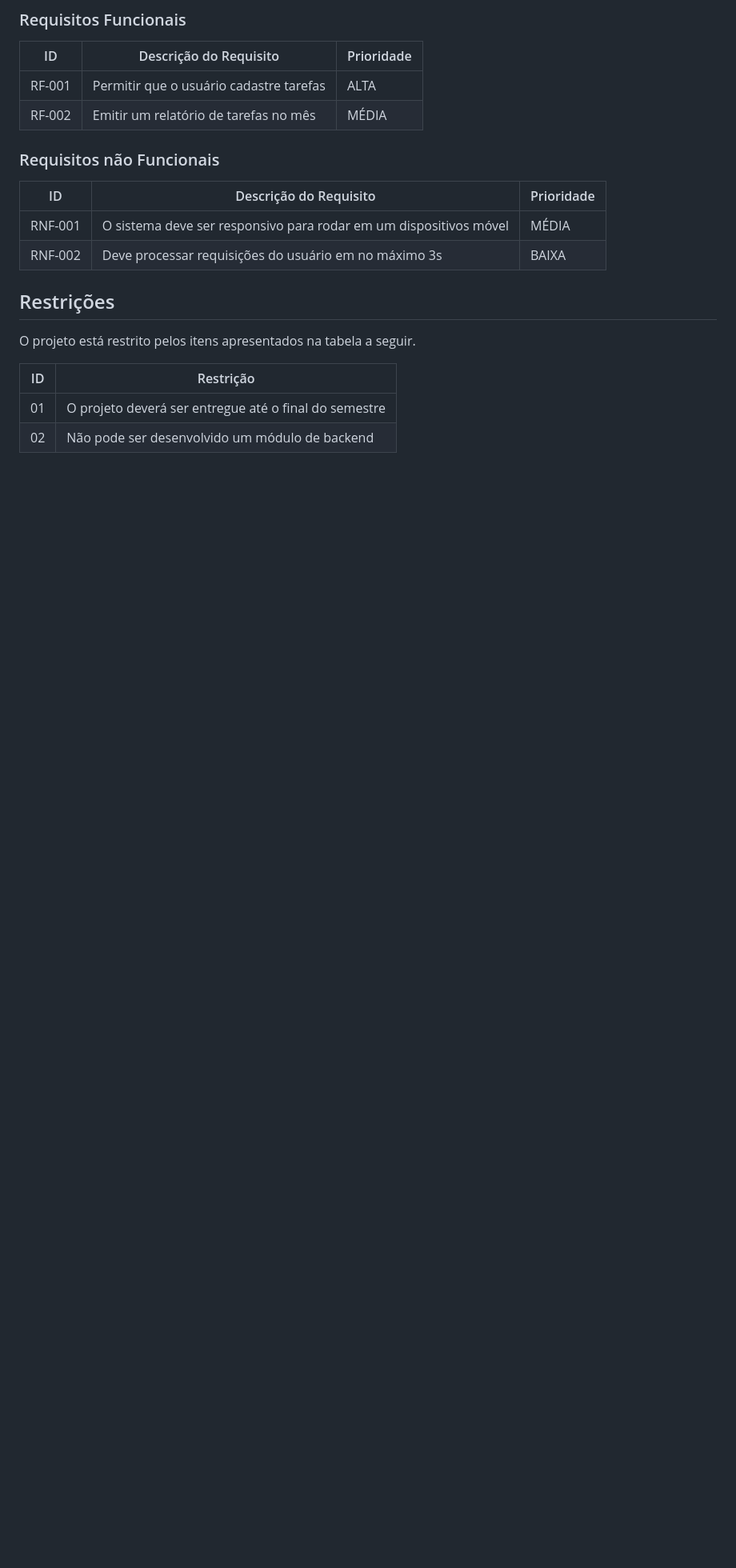
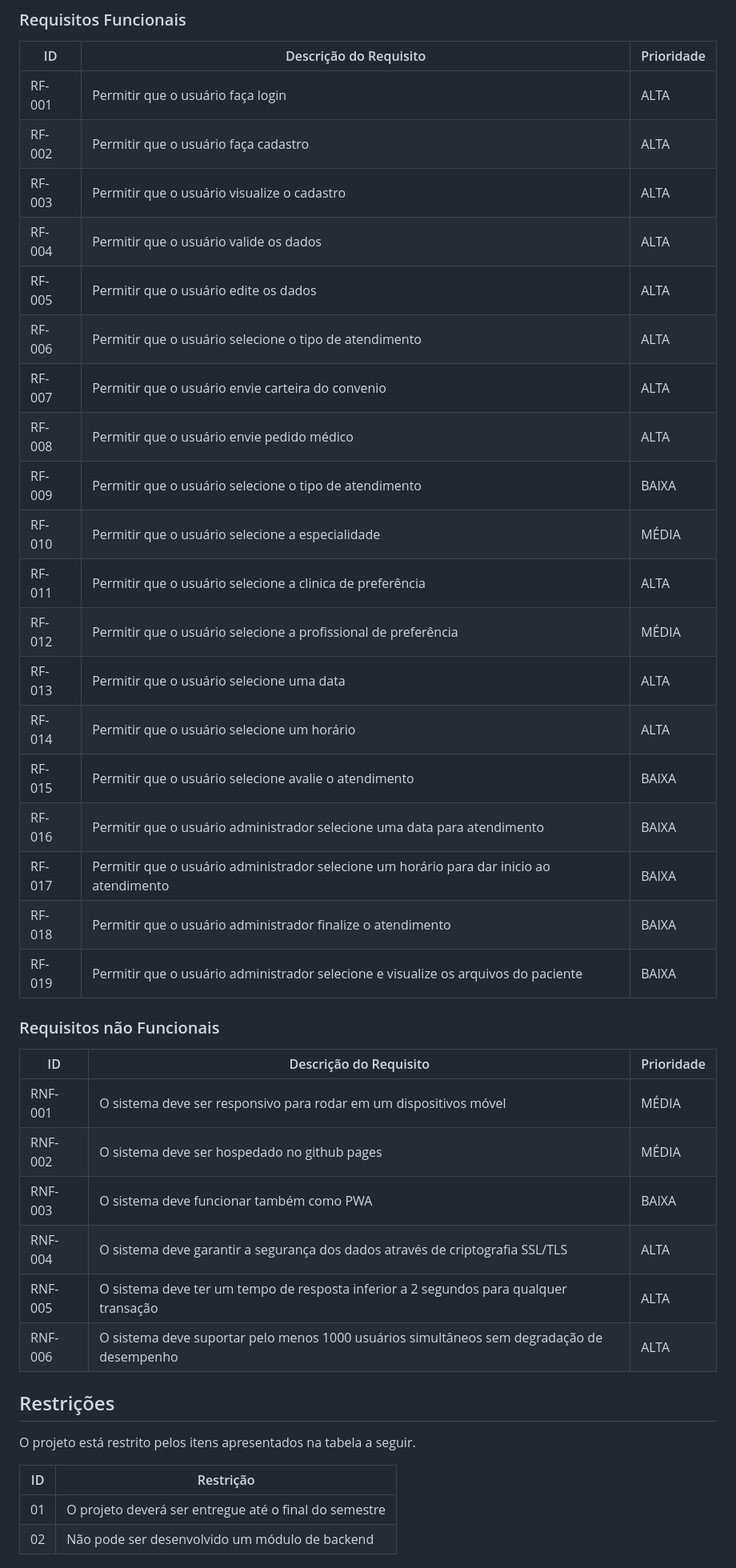
Before and after one commit to ICEI-PUC-Minas-PCO-SI/pco-si-2024-1-tiaw-agendamento-de-consultas, a Markdown page: docs/02 - relatório técnico/Relatorio Tecnico.md, the part around one of its changes. Shown at 80% size. Drawn GitHub-style; blank space fills up the shorter version.

```diff
--- a/docs/02 - relatório técnico/Relatorio Tecnico.md
+++ b/docs/02 - relatório técnico/Relatorio Tecnico.md
@@ -172,15 +172,39 @@ As tabelas que se seguem apresentam os requisitos funcionais e não funcionais q
 
 |ID    | Descrição do Requisito  | Prioridade |
 |------|-----------------------------------------|----|
-|RF-001| Permitir que o usuário cadastre tarefas | ALTA |
-|RF-002| Emitir um relatório de tarefas no mês   | MÉDIA |
+|RF-001| Permitir que o usuário faça login | ALTA |
+|RF-002| Permitir que o usuário faça cadastro | ALTA |
+|RF-003| Permitir que o usuário visualize o cadastro | ALTA |
+|RF-004| Permitir que o usuário valide os dados | ALTA |
+|RF-005| Permitir que o usuário edite os dados | ALTA |
+|RF-006| Permitir que o usuário selecione o tipo de atendimento | ALTA |
+|RF-007| Permitir que o usuário  envie carteira do convenio | ALTA |
+|RF-008| Permitir que o usuário  envie pedido médico | ALTA |
+|RF-009| Permitir que o usuário selecione o tipo de atendimento | BAIXA |
+|RF-010| Permitir que o usuário selecione a especialidade | MÉDIA |
+|RF-011| Permitir que o usuário selecione a clinica de preferência | ALTA |
+|RF-012| Permitir que o usuário selecione a profissional de preferência | MÉDIA |
+|RF-013| Permitir que o usuário selecione uma data | ALTA |
+|RF-014| Permitir que o usuário selecione um horário | ALTA |
+|RF-015| Permitir que o usuário selecione avalie o atendimento | BAIXA |
+|RF-016| Permitir que o usuário administrador selecione uma data para atendimento| BAIXA |
+|RF-017| Permitir que o usuário administrador selecione um horário para dar inicio ao atendimento| BAIXA |
+|RF-018| Permitir que o usuário administrador finalize o atendimento| BAIXA |
+|RF-019| Permitir que o usuário administrador selecione e visualize os arquivos do paciente | BAIXA |
+
 
 ### Requisitos não Funcionais
 
 |ID     | Descrição do Requisito  |Prioridade |
 |-------|-------------------------|----|
-|RNF-001| O sistema deve ser responsivo para rodar em um dispositivos móvel | MÉDIA |
-|RNF-002| Deve processar requisições do usuário em no máximo 3s |  BAIXA |
+|RNF-001| O sistema deve ser responsivo para rodar em um dispositivos móvel  | MÉDIA |
+|RNF-002| O sistema deve ser hospedado no github pages | MÉDIA |
+|RNF-003| O sistema deve funcionar também como PWA | BAIXA |
+|RNF-004| O sistema deve garantir a segurança dos dados através de criptografia SSL/TLS | ALTA |
+|RNF-005| O sistema deve ter um tempo de resposta inferior a 2 segundos para qualquer transação | ALTA |
+|RNF-006| O sistema deve suportar pelo menos 1000 usuários simultâneos sem degradação de desempenho | ALTA |
+
+
 
 ## Restrições
 
```
Also changed, not shown: other parts of docs/02 - relatório técnico/Relatorio Tecnico.md (+3 -2 lines).
